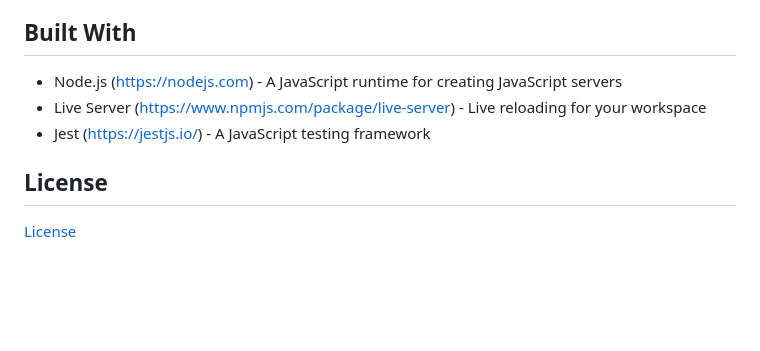
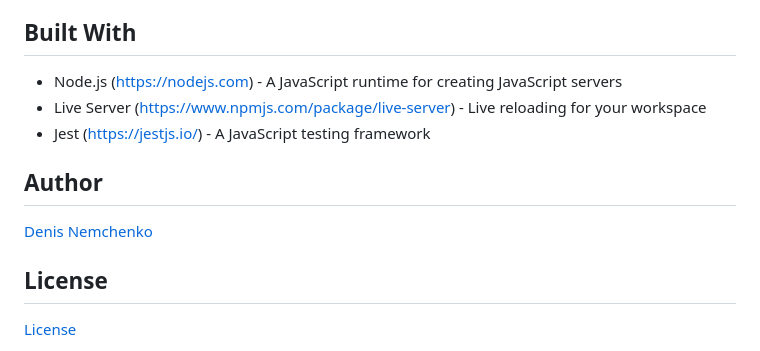
Before and after one commit to DeNemchenko/Web-Design-Portfolio-Projects, a Markdown page: Build a Shopping Cart/ReadMe.md, the part around the change. Rendered like a GitHub page; blank space fills up the shorter version.

Commit message:
Update ReadMe.md (upda

```diff
--- a/Build a Shopping Cart/ReadMe.md
+++ b/Build a Shopping Cart/ReadMe.md
@@ -131,6 +131,9 @@ Step 7: [Optional] Add extra features
 - Live Server (https://www.npmjs.com/package/live-server) - Live reloading for your workspace
 - Jest (https://jestjs.io/) - A JavaScript testing framework
 
+## Author
+[Denis Nemchenko](https://github.com/DeNemchenko)
+
 ## License
 
 [License](LICENSE.txt)
```
